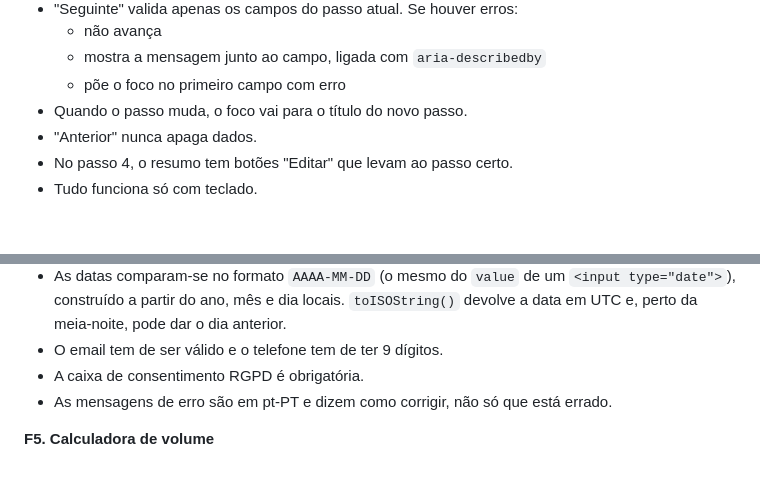
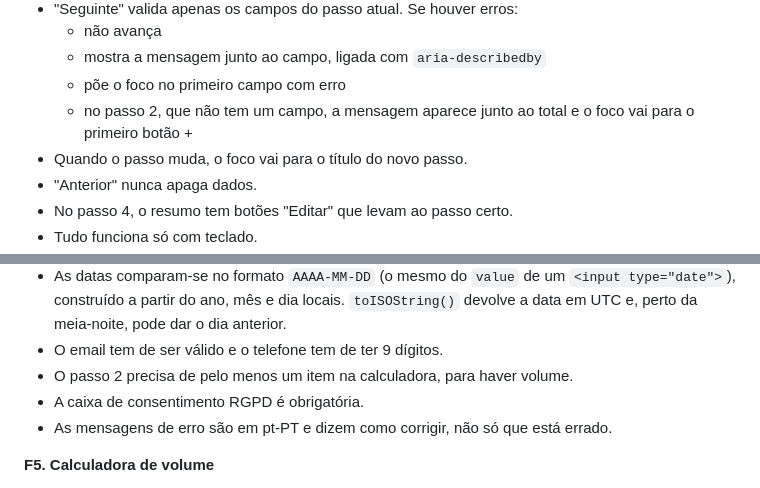
Before and after one commit to henriquefialhodev/encaixe-mudancas, a Markdown page: docs/ficha.md, 2 parts joined by grey strips. GitHub-like rendering; blank space fills up the shorter version.

Commit message:
docs: update project sheet

```diff
--- a/docs/ficha.md
+++ b/docs/ficha.md
@@ -64,6 +64,7 @@ A estimativa de preço e a calculadora não precisam de backend. São só JavaSc
   - não avança
   - mostra a mensagem junto ao campo, ligada com `aria-describedby`
   - põe o foco no primeiro campo com erro
+  - no passo 2, que não tem um campo, a mensagem aparece junto ao total e o foco vai para o primeiro botão +
 - Quando o passo muda, o foco vai para o título do novo passo.
 - "Anterior" nunca apaga dados.
 - No passo 4, o resumo tem botões "Editar" que levam ao passo certo.
@@ -85,6 +86,7 @@ A estimativa de preço e a calculadora não precisam de backend. São só JavaSc
 - A data não pode estar no passado nem ser uma das datas ocupadas, que são geradas a partir de hoje (secção 3).
 - As datas comparam-se no formato `AAAA-MM-DD` (o mesmo do `value` de um `<input type="date">`), construído a partir do ano, mês e dia locais. `toISOString()` devolve a data em UTC e, perto da meia-noite, pode dar o dia anterior.
 - O email tem de ser válido e o telefone tem de ter 9 dígitos.
+- O passo 2 precisa de pelo menos um item na calculadora, para haver volume.
 - A caixa de consentimento RGPD é obrigatória.
 - As mensagens de erro são em pt-PT e dizem como corrigir, não só que está errado.
 
```
